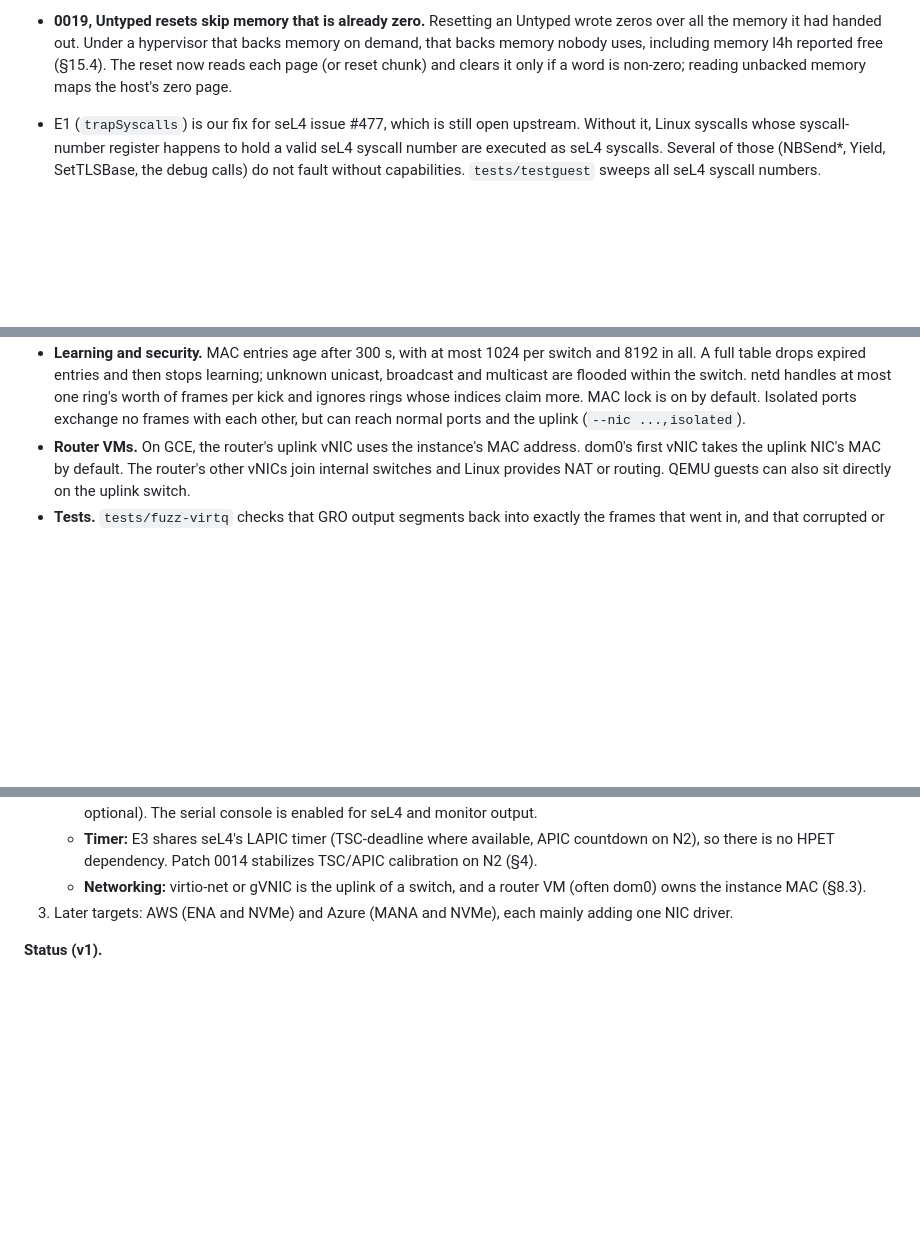
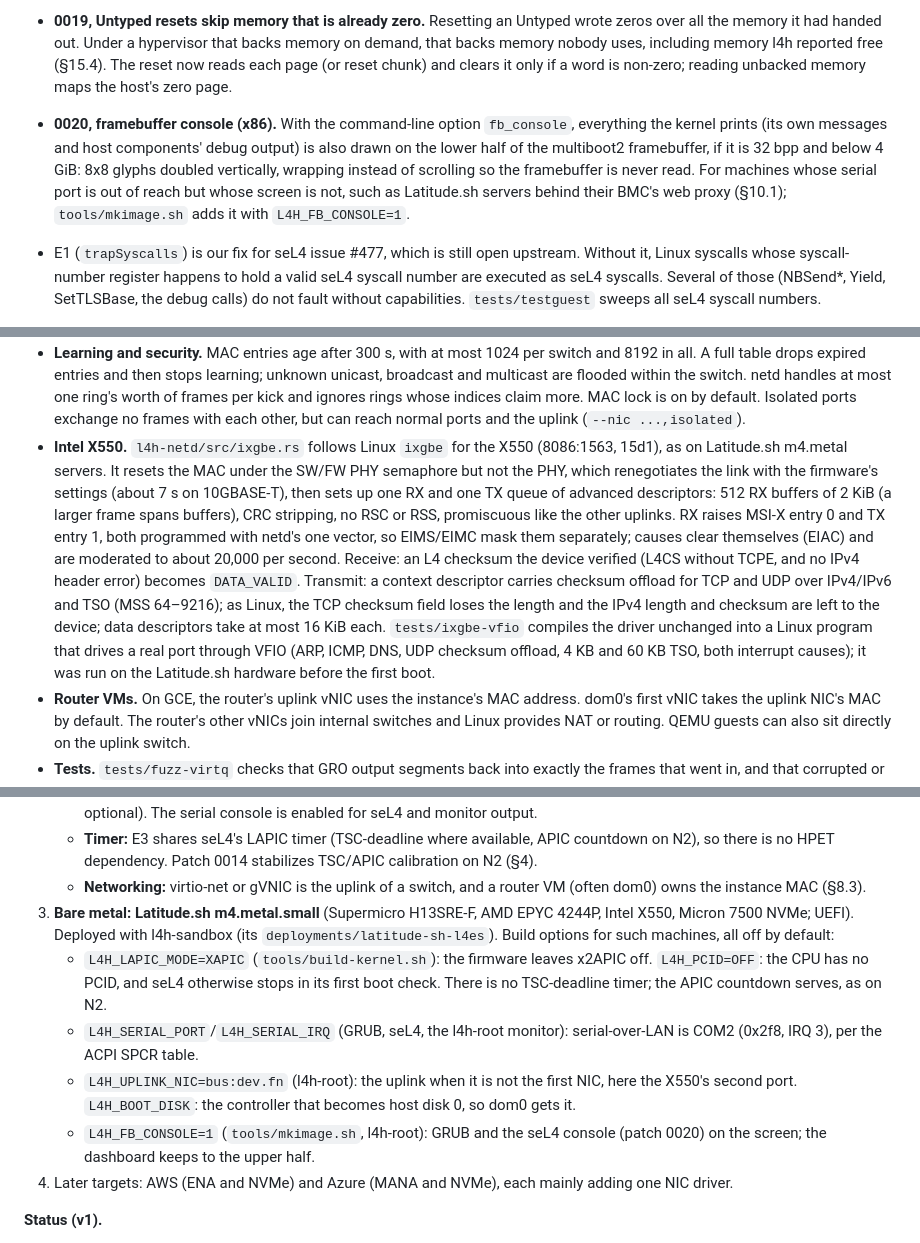
Before and after one commit to darkskygit/l4h, a Markdown page: DESIGN.md, 3 parts joined by grey strips. Rendered like a GitHub page; blank space fills up the shorter version.

Commit message:
DESIGN: the X550 driver, the Latitude.sh bare-metal target, patch 0020
Co-Authored-By: Claude Opus 5.5 <noreply@anthropic.com>

```diff
--- a/DESIGN.md
+++ b/DESIGN.md
@@ -300,6 +300,14 @@ We need no IOMMU, since no device is passed into a guest.
   including memory l4h reported free (§15.4). The reset now reads each
   page (or reset chunk) and clears it only if a word is non-zero; reading
   unbacked memory maps the host's zero page.
+- **0020, framebuffer console (x86).** With the command-line option
+  `fb_console`, everything the kernel prints (its own messages and host
+  components' debug output) is also drawn on the lower half of the
+  multiboot2 framebuffer, if it is 32 bpp and below 4 GiB: 8x8 glyphs
+  doubled vertically, wrapping instead of scrolling so the framebuffer is
+  never read. For machines whose serial port is out of reach but whose
+  screen is not, such as Latitude.sh servers behind their BMC's web proxy
+  (§10.1); `tools/mkimage.sh` adds it with `L4H_FB_CONSOLE=1`.
 - E1 (`trapSyscalls`) is our fix for seL4 issue #477, which is still open
   upstream. Without it, Linux syscalls whose syscall-number register
   happens to hold a valid seL4 syscall number are executed as seL4
@@ -962,6 +970,25 @@ NAT, DHCP and firewalling belong in a VM.
   frames per kick and ignores rings whose indices claim more. MAC lock
   is on by default. Isolated ports exchange no frames with each other,
   but can reach normal ports and the uplink (`--nic ...,isolated`).
+- **Intel X550.** `l4h-netd/src/ixgbe.rs` follows Linux `ixgbe` for the
+  X550 (8086:1563, 15d1), as on Latitude.sh m4.metal servers. It resets
+  the MAC under the SW/FW PHY semaphore but not the PHY, which
+  renegotiates the link with the firmware's settings (about 7 s on
+  10GBASE-T), then sets up one RX and one TX queue of advanced
+  descriptors: 512 RX buffers of 2 KiB (a larger frame spans buffers),
+  CRC stripping, no RSC or RSS, promiscuous like the other uplinks. RX
+  raises MSI-X entry 0 and TX entry 1, both programmed with netd's one
+  vector, so EIMS/EIMC mask them separately; causes clear themselves
+  (EIAC) and are moderated to about 20,000 per second. Receive: an L4
+  checksum the device verified (L4CS without TCPE, and no IPv4 header
+  error) becomes `DATA_VALID`. Transmit: a context descriptor carries
+  checksum offload for TCP and UDP over IPv4/IPv6 and TSO (MSS 64–9216);
+  as Linux, the TCP checksum field loses the length and the IPv4 length
+  and checksum are left to the device; data descriptors take at most
+  16 KiB each. `tests/ixgbe-vfio` compiles the driver unchanged into a
+  Linux program that drives a real port through VFIO (ARP, ICMP, DNS, UDP
+  checksum offload, 4 KB and 60 KB TSO, both interrupt causes); it was
+  run on the Latitude.sh hardware before the first boot.
 - **Router VMs.** On GCE, the router's uplink vNIC uses the instance's MAC
   address. dom0's first vNIC takes the uplink NIC's MAC by default. The
   router's other vNICs join internal switches and Linux provides NAT or
@@ -1183,7 +1210,23 @@ external orchestration can run in dom0.
      stabilizes TSC/APIC calibration on N2 (§4).
    - **Networking:** virtio-net or gVNIC is the uplink of a switch, and a
      router VM (often dom0) owns the instance MAC (§8.3).
-3. Later targets: AWS (ENA and NVMe) and Azure (MANA and NVMe), each mainly
+3. **Bare metal: Latitude.sh m4.metal.small** (Supermicro H13SRE-F, AMD
+   EPYC 4244P, Intel X550, Micron 7500 NVMe; UEFI). Deployed with
+   l4h-sandbox (its `deployments/latitude-sh-l4es`). Build options for
+   such machines, all off by default:
+   - `L4H_LAPIC_MODE=XAPIC` (`tools/build-kernel.sh`): the firmware leaves
+     x2APIC off. `L4H_PCID=OFF`: the CPU has no PCID, and seL4 otherwise
+     stops in its first boot check. There is no TSC-deadline timer; the
+     APIC countdown serves, as on N2.
+   - `L4H_SERIAL_PORT`/`L4H_SERIAL_IRQ` (GRUB, seL4, the l4h-root monitor):
+     serial-over-LAN is COM2 (0x2f8, IRQ 3), per the ACPI SPCR table.
+   - `L4H_UPLINK_NIC=bus:dev.fn` (l4h-root): the uplink when it is not
+     the first NIC, here the X550's second port. `L4H_BOOT_DISK`: the
+     controller that becomes host disk 0, so dom0 gets it.
+   - `L4H_FB_CONSOLE=1` (`tools/mkimage.sh`, l4h-root): GRUB and the seL4
+     console (patch 0020) on the screen; the dashboard keeps to the upper
+     half.
+4. Later targets: AWS (ENA and NVMe) and Azure (MANA and NVMe), each mainly
    adding one NIC driver.
 
 **Status (v1).**
```
Also changed, not shown: other parts of DESIGN.md (+2 -2 lines).
